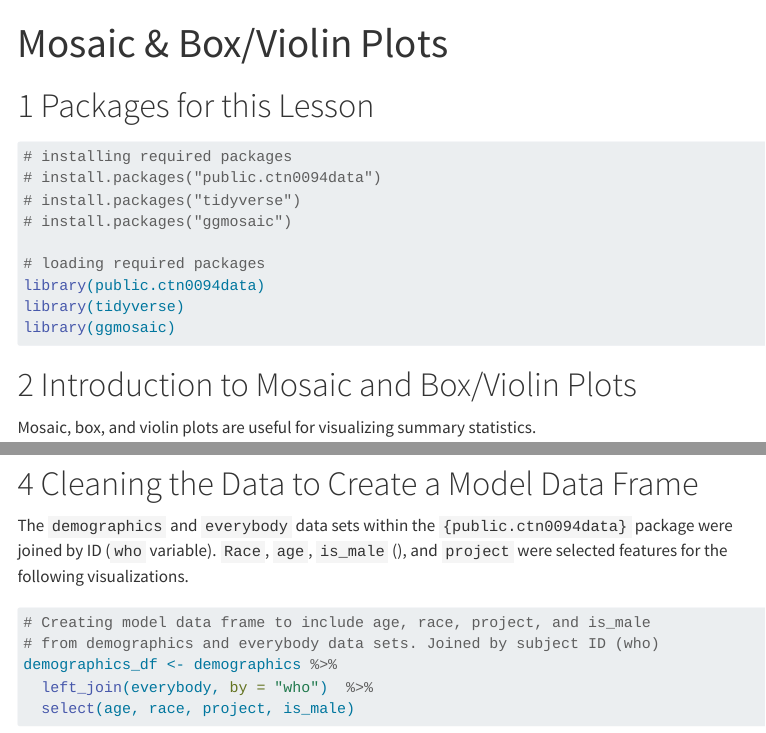
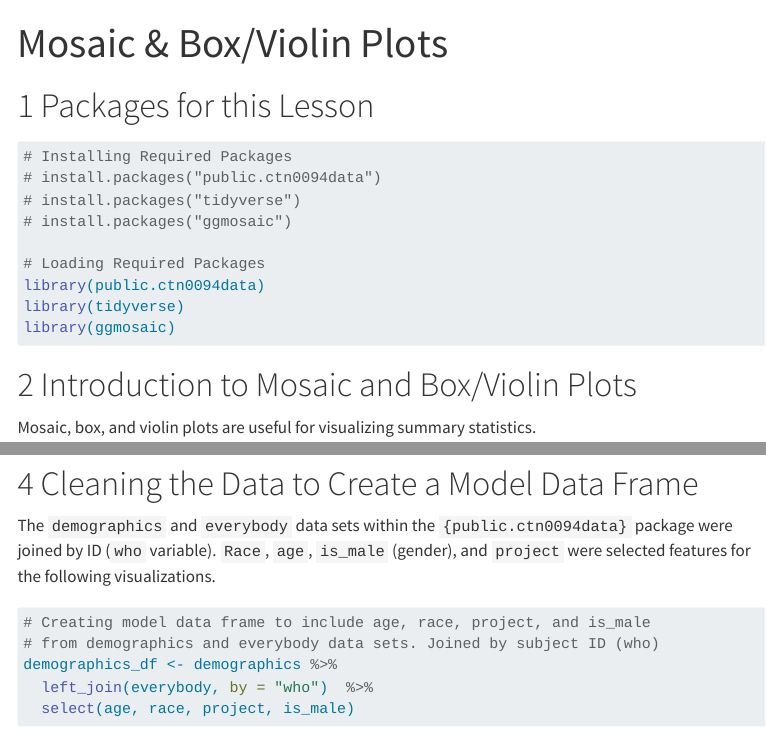
Before and after one commit to gabrielodom/PHC6099_rBiostat, a Quarto document (lessons/01_mosaic_violin.qmd): the page in a window 1100 px wide, from its top, and a second part further down, joined at a grey line. Rendered offline with R 4.5, knitr and Pandoc in place of Quarto, with nearby package versions; some code elsewhere in the file could not run offline; menus at the side of the page are left out; long lines of code are wrapped.

Commit message:
updated comments

````diff
--- a/lessons/01_mosaic_violin.qmd
+++ b/lessons/01_mosaic_violin.qmd
@@ -19,12 +19,12 @@ editor_options:
 #| label: load-packages
 #| message: false
 
-# installing required packages
+# Installing Required Packages
 # install.packages("public.ctn0094data")
 # install.packages("tidyverse")
 # install.packages("ggmosaic")
 
-# loading required packages
+# Loading Required Packages
 library(public.ctn0094data)
 library(tidyverse)
 library(ggmosaic)
@@ -50,7 +50,7 @@ The National Drug Abuse Treatment Clinical Trials Network (CTN) is a means by wh
 
 # Cleaning the Data to Create a Model Data Frame
 
-The `demographics` and `everybody` data sets within the `{public.ctn0094data}` package were joined by ID (`who` variable). `Race`, `age`, `is_male` (), and `project` were selected features for the following visualizations.
+The `demographics` and `everybody` data sets within the `{public.ctn0094data}` package were joined by ID (`who` variable). `Race`, `age`, `is_male` (gender), and `project` were selected features for the following visualizations.
 ```{r}
 #| label: data-cleaning
 #| message: false
````
Also changed, not shown: lessons/01_mosaic_violin.qmd (4 more changed lines), 2 other files.
